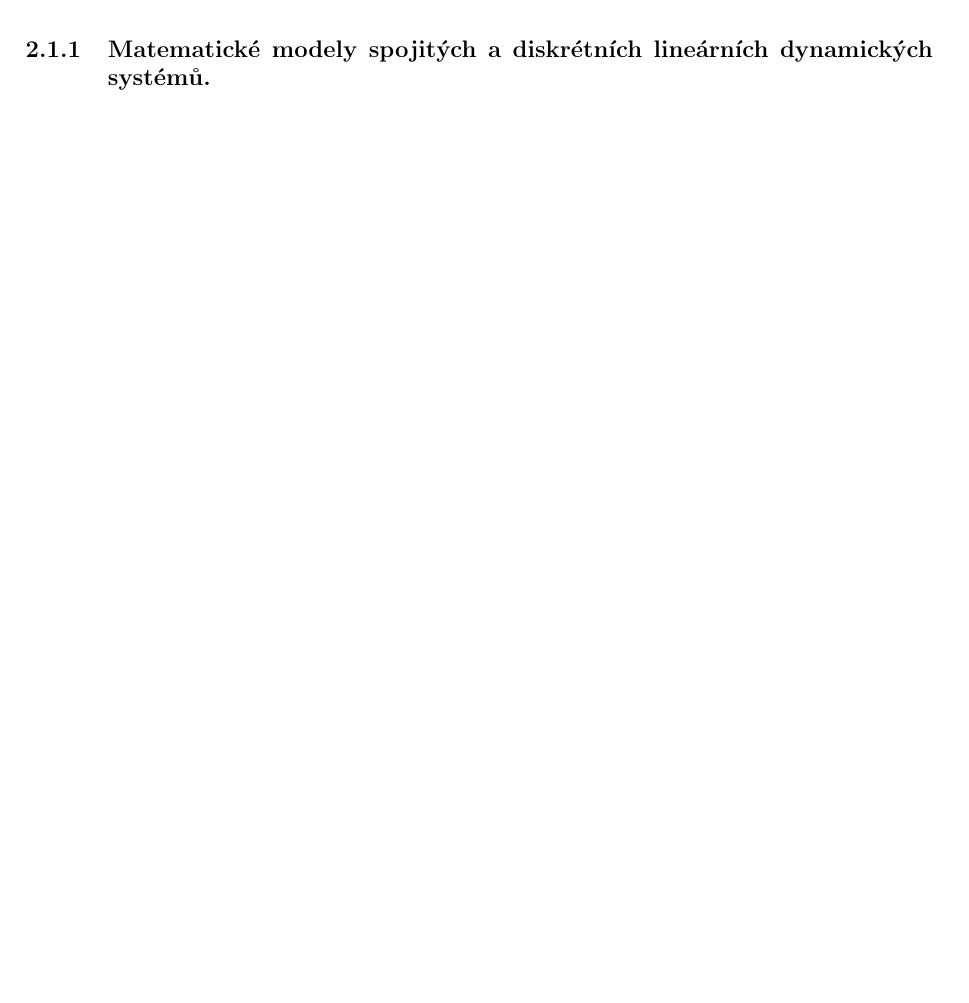
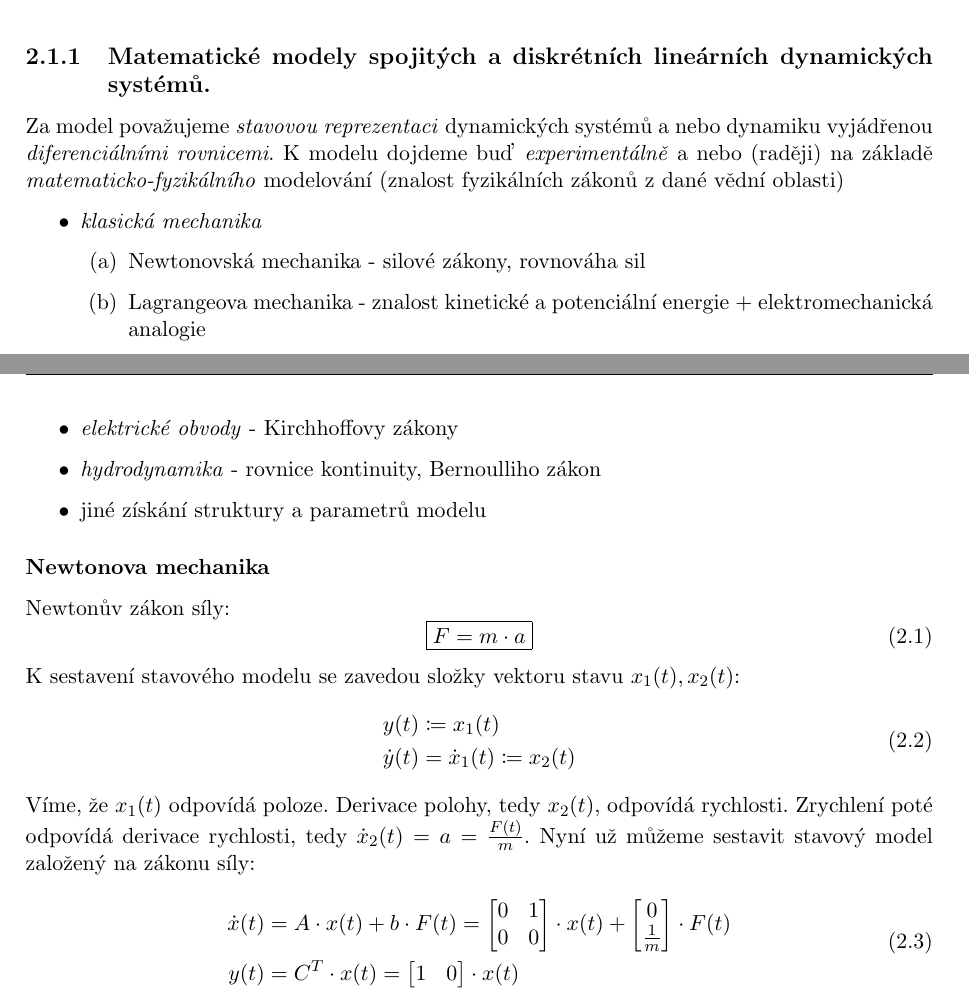
Before and after one commit to kitt10/szz_2017, a LaTeX thesis (kky_know_how_book/know_how_book_szz_2017.tex, which reads kky_know_how_book/chap_trsz.tex): part of page 39 of 46 before the commit and two parts of pages 38 and 39 of 47 after it, the two joined at a grey line, cut so that both start at the same text, the shorter picture padded with empty space. Compiled offline with pdfLaTeX.

Commit message:
2.1.1 elaborated

```diff
--- a/kky_know_how_book/chap_trsz.tex
+++ b/kky_know_how_book/chap_trsz.tex
@@ -25,6 +25,46 @@ Cílem předmětu LS2 je, aby student:
 \end{table}
 
 \subsection{Matematické modely spojitých a diskrétních lineárních dynamických systémů.}
+Za model považujeme \textit{stavovou reprezentaci} dynamických systémů a nebo dynamiku vyjádřenou \textit{diferenciálními rovnicemi}. K modelu dojdeme buď \textit{experimentálně} a nebo (raději) na základě \textit{matematicko-fyzikálního} modelování (znalost fyzikálních zákonů z dané vědní oblasti)
+\begin{itemize}
+\item \textit{klasická mechanika}
+\begin{enumerate}[label=(\alph*)]
+\item Newtonovská mechanika - silové zákony, rovnováha sil
+\item Lagrangeova mechanika - znalost kinetické a potenciální energie + elektromechanická analogie
+\end{enumerate}
+\item \textit{elektrické obvody} - Kirchhoffovy zákony
+\item \textit{hydrodynamika} - rovnice kontinuity, Bernoulliho zákon
+\item jiné získání struktury a parametrů modelu
+\end{itemize}
+
+\subsubsection*{Newtonova mechanika}
+Newtonův zákon síly:
+\begin{equation}
+\boxed{F = m \cdot a}
+\end{equation}
+K sestavení stavového modelu se zavedou složky vektoru stavu $ x_1(t), x_2(t) $:
+\begin{align}
+\begin{split}
+y(t) &\coloneqq x_1(t) \\
+\dot{y}(t) &= \dot{x}_1(t) \coloneqq x_2(t) \\
+\end{split}
+\end{align}
+Víme, že $ x_1(t) $ odpovídá poloze. Derivace polohy, tedy $ x_2(t) $, odpovídá rychlosti. Zrychlení poté odpovídá derivace rychlosti, tedy $ \dot{x}_2(t) = a = \frac{F(t)}{m} $. Nyní už můžeme sestavit stavový model založený na zákonu síly:
+\begin{align}
+\begin{split}
+\dot{x}(t) &= A \cdot x(t) + b \cdot F(t) = \begin{bmatrix}
+0 & 1 \\ 0 & 0
+\end{bmatrix} \cdot x(t) + \begin{bmatrix}
+0 \\ \frac{1}{m}
+\end{bmatrix} \cdot F(t) \\
+y(t) &= C^T \cdot x(t) = \begin{bmatrix}
+1 & 0
+\end{bmatrix} \cdot x(t)
+\end{split}
+\end{align}
+
+\subsubsection*{Lagrangeova mechanika}
+
 
 \subsection{Linearizace nelineárních dynamických systémů, rovnovážné stavy. Harmonická linearizace.}
 
```
Also changed, not shown: kky_know_how_book/know_how_book_szz_2017.pdf.
